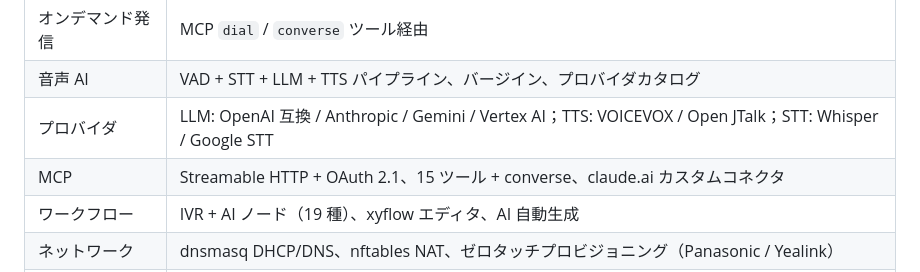
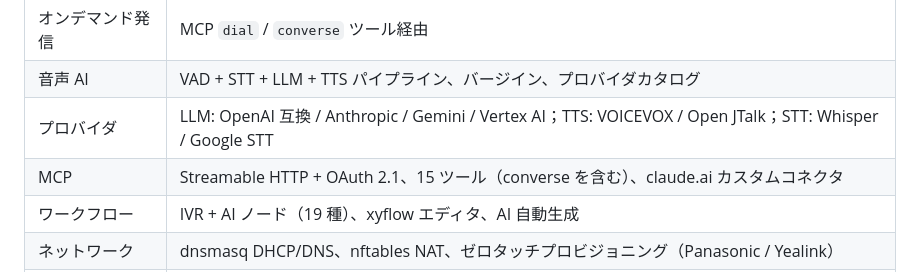
Before and after one commit to mizphses/millicall, a Markdown page: docs/index.md, the part around the change. GitHub-like rendering.

```diff
--- a/docs/index.md
+++ b/docs/index.md
@@ -42,7 +42,7 @@ millicall は **フレッツ光電話（NTT HGW）に特化したローカル PB
 | オンデマンド発信 | MCP `dial` / `converse` ツール経由 |
 | 音声 AI | VAD + STT + LLM + TTS パイプライン、バージイン、プロバイダカタログ |
 | プロバイダ | LLM: OpenAI 互換 / Anthropic / Gemini / Vertex AI；TTS: VOICEVOX / Open JTalk；STT: Whisper / Google STT |
-| MCP | Streamable HTTP + OAuth 2.1、15 ツール + converse、claude.ai カスタムコネクタ |
+| MCP | Streamable HTTP + OAuth 2.1、15 ツール（converse を含む）、claude.ai カスタムコネクタ |
 | ワークフロー | IVR + AI ノード（19 種）、xyflow エディタ、AI 自動生成 |
 | ネットワーク | dnsmasq DHCP/DNS、nftables NAT、ゼロタッチプロビジョニング（Panasonic / Yealink） |
 | Tailscale | tailnet 内線（Zoiper on tailnet から着発信） |
```
Also changed, not shown: README.md (+1 -1 lines), docs/mcp.md (+1 -1 lines).
